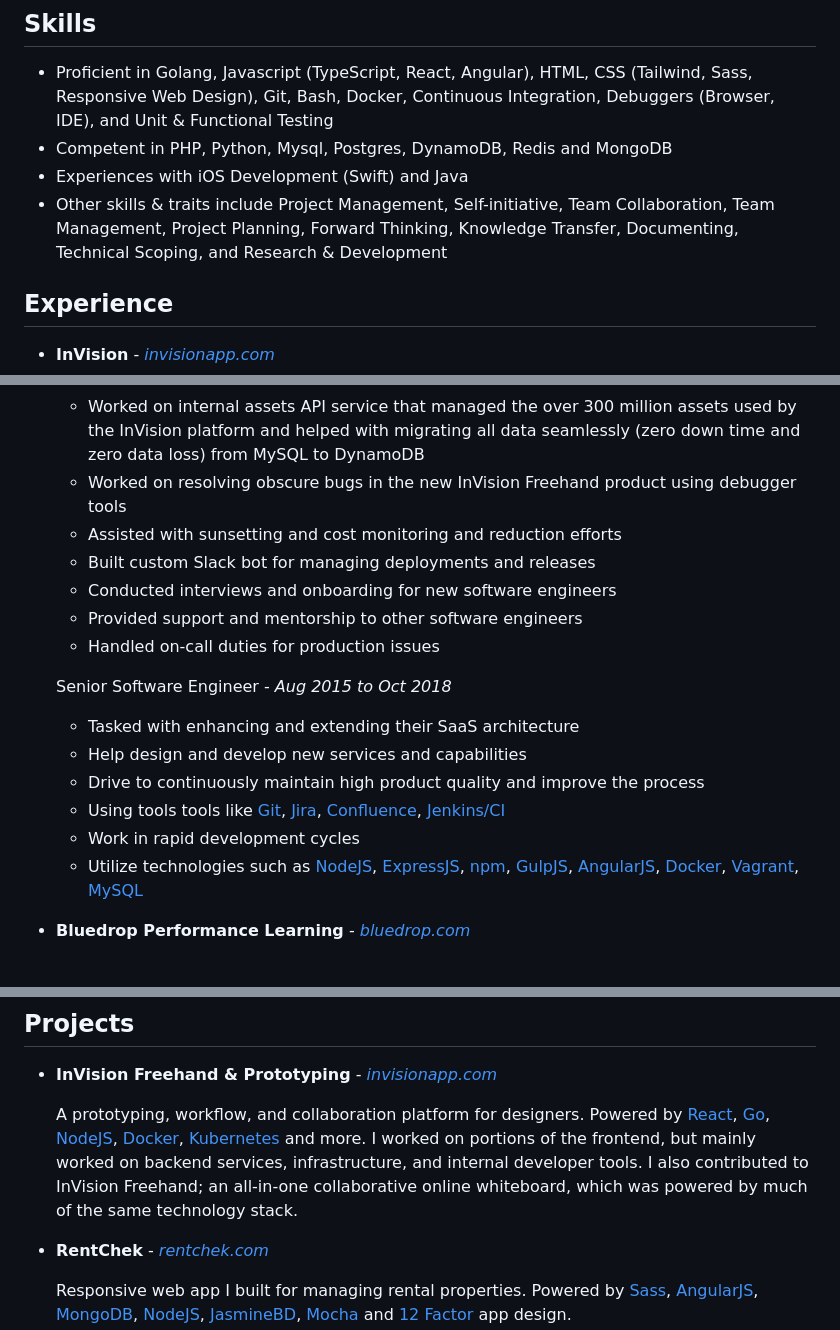
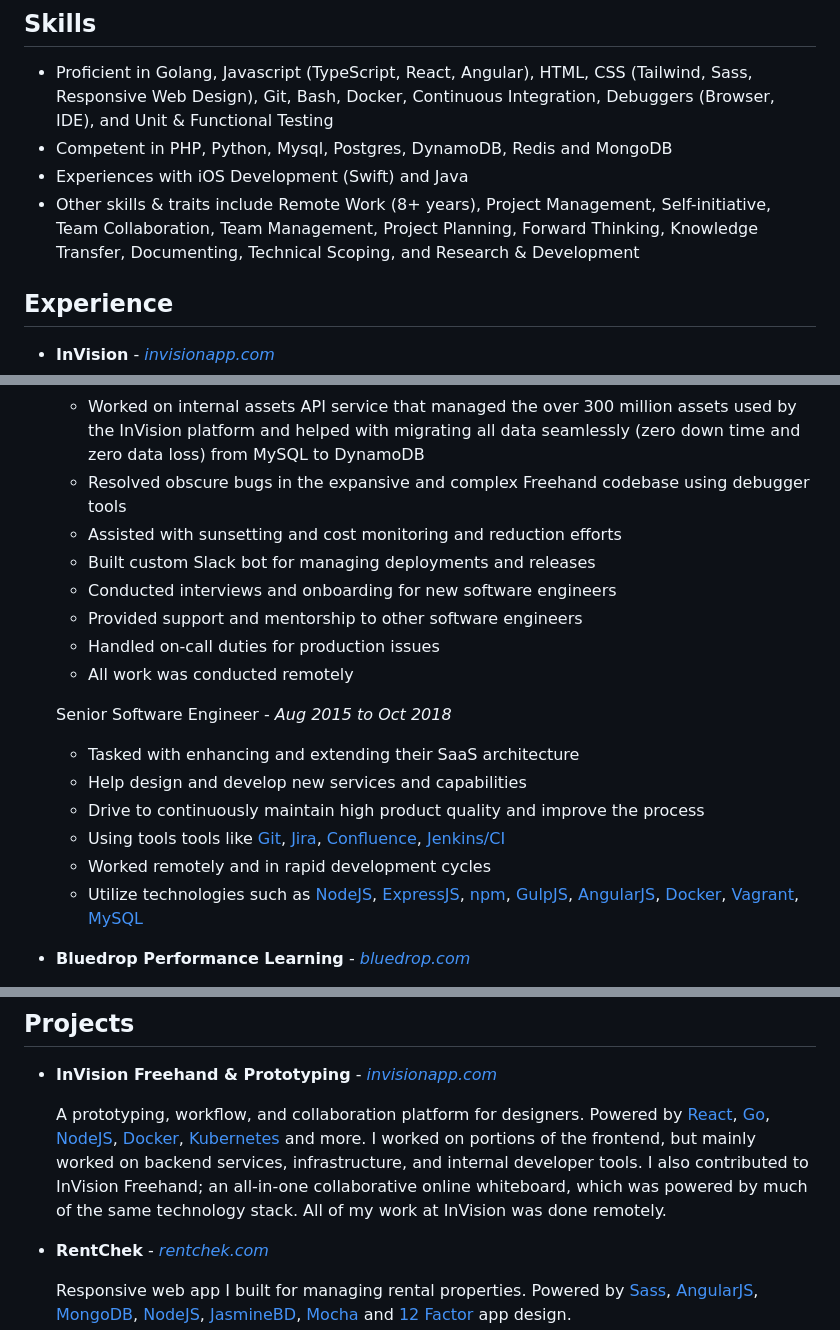
Before and after one commit to chesleybrown/resume, a Markdown page: chesleybrown.md, 3 parts joined by grey strips. Rendered like a GitHub page.

Commit message:
Added experience around remote work (#5)

```diff
--- a/chesleybrown.md
+++ b/chesleybrown.md
@@ -12,7 +12,7 @@ Chesley Brown
 - Proficient in Golang, Javascript (TypeScript, React, Angular), HTML, CSS (Tailwind, Sass, Responsive Web Design), Git, Bash, Docker, Continuous Integration, Debuggers (Browser, IDE), and Unit & Functional Testing
 - Competent in PHP, Python, Mysql, Postgres, DynamoDB, Redis and MongoDB
 - Experiences with iOS Development (Swift) and Java
-- Other skills & traits include Project Management, Self-initiative, Team Collaboration, Team Management, Project Planning, Forward Thinking, Knowledge Transfer, Documenting, Technical Scoping, and Research & Development
+- Other skills & traits include Remote Work (8+ years), Project Management, Self-initiative, Team Collaboration, Team Management, Project Planning, Forward Thinking, Knowledge Transfer, Documenting, Technical Scoping, and Research & Development
 
 
 ## Experience
@@ -29,12 +29,13 @@ Chesley Brown
 	- Managed build & deploy processes for over 100 services using tools such as Github Actions, Docker, and Kubernetes
 	- Focused on improving developer velocity by custom building a local development environment with clear documentation that orchestrated over 100 micro-services using tools such as AWS, Docker, continuous integration, and custom built CLIs
 	- Worked on internal assets API service that managed the over 300 million assets used by the InVision platform and helped with migrating all data seamlessly (zero down time and zero data loss) from MySQL to DynamoDB
-	- Worked on resolving obscure bugs in the new InVision Freehand product using debugger tools
+	- Resolved obscure bugs in the expansive and complex Freehand codebase using debugger tools
 	- Assisted with sunsetting and cost monitoring and reduction efforts
 	- Built custom Slack bot for managing deployments and releases
 	- Conducted interviews and onboarding for new software engineers
 	- Provided support and mentorship to other software engineers
 	- Handled on-call duties for production issues
+	- All work was conducted remotely
 
 	Senior Software Engineer - _Aug 2015 to Oct 2018_
 
@@ -42,7 +43,7 @@ Chesley Brown
 	- Help design and develop new services and capabilities
 	- Drive to continuously maintain high product quality and improve the process
 	- Using tools tools like [Git](https://git-scm.com), [Jira](https://www.atlassian.com/software/jira), [Confluence](https://confluence.atlassian.com), [Jenkins/CI](https://jenkins-ci.org)
-	- Work in rapid development cycles
+	- Worked remotely and in rapid development cycles
 	- Utilize technologies such as [NodeJS](https://nodejs.org), [ExpressJS](https://expressjs.com), [npm](https://www.npmjs.org), [GulpJS](https://gulpjs.com), [AngularJS](https://angularjs.org), [Docker](https://www.docker.com), [Vagrant](https://www.vagrantup.com), [MySQL](https://www.mysql.com)
 
 - **Bluedrop Performance Learning** - _[bluedrop.com](https://www.bluedrop.com)_
@@ -73,7 +74,7 @@ Chesley Brown
 
 - **InVision Freehand & Prototyping** - _[invisionapp.com](https://invisionapp.com)_
 
-	A prototyping, workflow, and collaboration platform for designers. Powered by [React](https://react.dev), [Go](https://go.dev), [NodeJS](https://nodejs.org), [Docker](https://www.docker.com), [Kubernetes](https://kubernetes.io) and more. I worked on portions of the frontend, but mainly worked on backend services, infrastructure, and internal developer tools. I also contributed to InVision Freehand; an all-in-one collaborative online whiteboard, which was powered by much of the same technology stack.
+	A prototyping, workflow, and collaboration platform for designers. Powered by [React](https://react.dev), [Go](https://go.dev), [NodeJS](https://nodejs.org), [Docker](https://www.docker.com), [Kubernetes](https://kubernetes.io) and more. I worked on portions of the frontend, but mainly worked on backend services, infrastructure, and internal developer tools. I also contributed to InVision Freehand; an all-in-one collaborative online whiteboard, which was powered by much of the same technology stack. All of my work at InVision was done remotely.
 
 - **RentChek** - _[rentchek.com](https://rentchek.com)_
 
```
